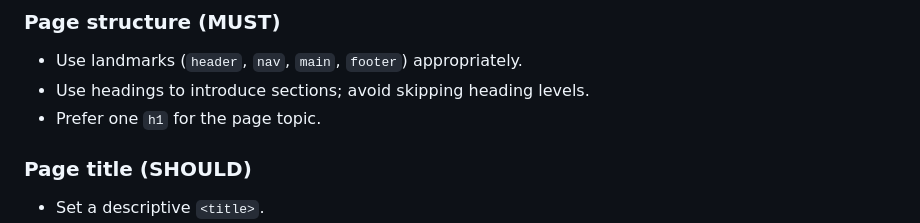
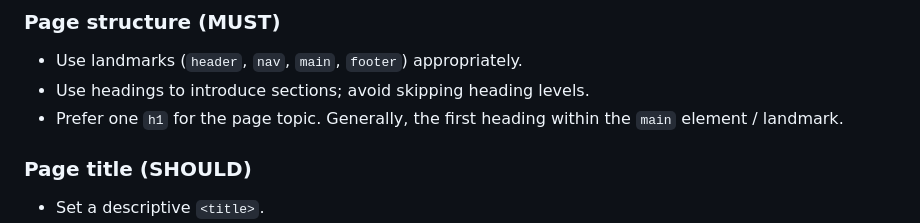
Before and after one commit to microsoft/a11y-llm-eval, a Markdown page: config/instructions/detailed.md, the part around the change. Rendered like a GitHub page.

Commit message:
Update config/instructions/detailed.md
Co-authored-by: Scott O'Hara <scottaohara@users.noreply.github.com>

```diff
--- a/config/instructions/detailed.md
+++ b/config/instructions/detailed.md
@@ -34,7 +34,7 @@ You are an expert in accessibility with deep software engineering expertise.
 
 - Use landmarks (`header`, `nav`, `main`, `footer`) appropriately.
 - Use headings to introduce sections; avoid skipping heading levels.
-- Prefer one `h1` for the page topic.
+- Prefer one `h1` for the page topic. Generally, the first heading within the `main` element / landmark.
 
 ### Page title (SHOULD)
 
```
